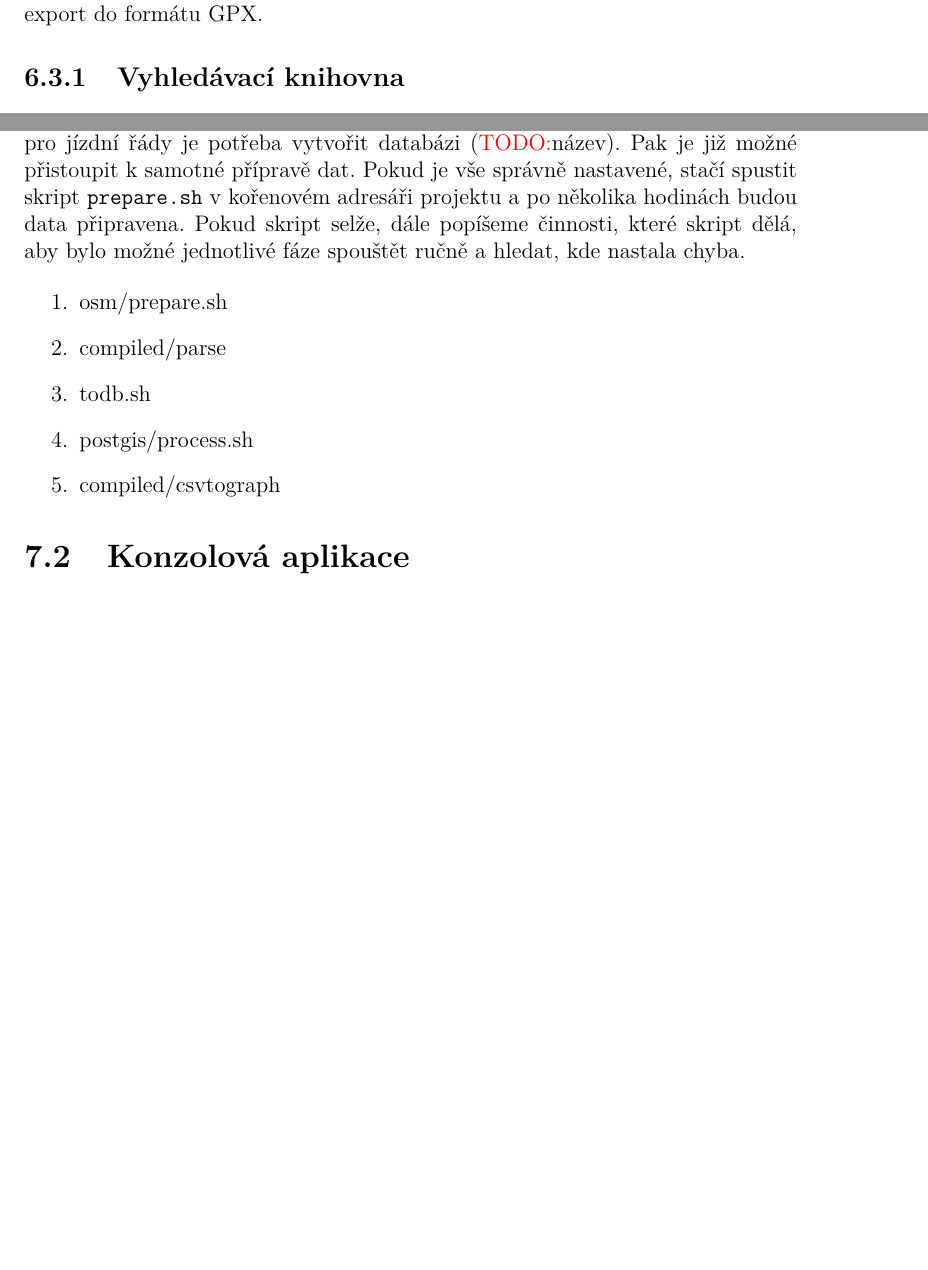
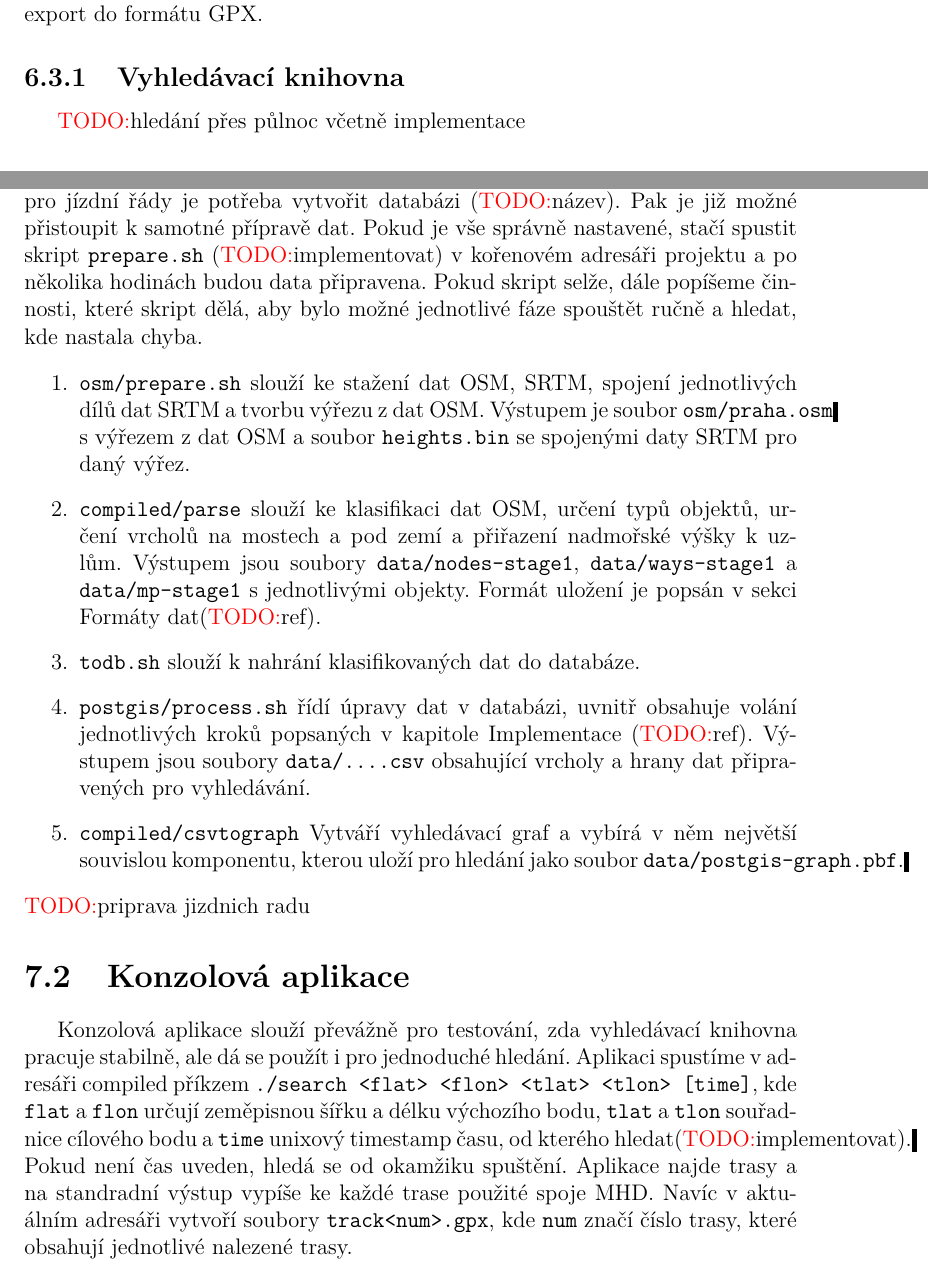
Before and after one commit to xtompok/osmawalk, a LaTeX thesis (text/mgr/cs/prace.tex, which reads text/mgr/cs/implementace.tex, text/mgr/cs/uzivatelska-dokumentace.tex): two parts of pages 21 and 23 of 29 before the commit and two parts of pages 21 and 23 of 30 after it, joined at a grey line, cut so that both start at the same text, the shorter picture padded with empty space. Compiled offline with pdfLaTeX; a missing bibliography style is replaced by a similar one.

Commit message:
Writing text.

```diff
--- a/text/mgr/cs/implementace.tex
+++ b/text/mgr/cs/implementace.tex
@@ -183,4 +183,5 @@ vizualizací jednotlivých nalezených tras a umožňuje jejich export do formá
 GPX.
 
 \subsection{Vyhledávací knihovna}
+\TODO hledání přes půlnoc včetně implementace
 \subsection{Knihovna algoritmu RAPTOR}
--- a/text/mgr/cs/uzivatelska-dokumentace.tex
+++ b/text/mgr/cs/uzivatelska-dokumentace.tex
@@ -6,19 +6,43 @@ kódy zavoláním {\tt make} v adresáři compiled. Dále je nutné vytvořit da
 pro přípravu dat. Pro mapová data je potřeba vytvořit databázi osmawalk-prepare,
 pro jízdní řády je potřeba vytvořit databázi (\TODO název). Pak je již možné
 přistoupit k samotné přípravě dat. Pokud je vše správně nastavené, stačí spustit
-skript {\tt prepare.sh} v kořenovém adresáři projektu a po několika hodinách
+skript {\tt prepare.sh} (\TODO implementovat) v kořenovém adresáři projektu a po několika hodinách
 budou data připravena. Pokud skript selže, dále popíšeme činnosti, které skript
 dělá, aby bylo možné jednotlivé fáze spouštět ručně a hledat, kde nastala chyba.
 
 \begin{enumerate}
-\item osm/prepare.sh
-\item compiled/parse
-\item todb.sh
-\item postgis/process.sh
-\item compiled/csvtograph
+\item {\tt osm/prepare.sh} slouží ke stažení dat OSM, SRTM, spojení jednotlivých
+dílů dat SRTM a tvorbu výřezu z dat OSM. Výstupem je soubor {\tt osm/praha.osm}
+s výřezem z dat OSM a soubor {\tt heights.bin} se spojenými daty SRTM pro daný
+výřez.
+\item {\tt compiled/parse} slouží ke klasifikaci dat OSM, určení typů objektů,
+určení vrcholů na mostech a pod zemí a přiřazení nadmořské výšky k uzlům.
+Výstupem jsou soubory {\tt data/nodes-stage1}, {\tt data/ways-stage1} a {\tt
+data/mp-stage1} s jednotlivými objekty. Formát uložení je popsán v sekci Formáty
+dat(\TODO ref).
+\item {\tt todb.sh} slouží k nahrání klasifikovaných dat do databáze.
+\item {\tt postgis/process.sh} řídí úpravy dat v databázi, uvnitř obsahuje
+volání jednotlivých kroků popsaných v kapitole Implementace (\TODO ref).
+Výstupem jsou soubory {\tt data/\dots.csv} obsahující vrcholy a hrany dat
+připravených pro vyhledávání.
+\item {\tt compiled/csvtograph} Vytváří vyhledávací graf a vybírá v něm největší
+souvislou komponentu, kterou uloží pro hledání jako soubor {\tt
+data/postgis-graph.pbf}.
+\end{enumerate}
+\TODO priprava jizdnich radu
 
-\end{enumerate}
 \section{Konzolová aplikace}
+Konzolová aplikace slouží převážně pro testování, zda vyhledávací knihovna
+pracuje stabilně, ale dá se použít i pro jednoduché hledání. Aplikaci spustíme
+v adresáři compiled příkzem {\tt ./search <flat> <flon> <tlat> <tlon> [time]},
+kde {\tt flat} a {\tt flon} určují zeměpisnou šířku a délku výchozího bodu, {\tt
+tlat} a {\tt tlon} souřadnice cílového bodu a {\tt time} unixový timestamp času,
+od kterého hledat(\TODO implementovat). Pokud není čas uveden, hledá se od
+okamžiku spuštění.  Aplikace najde trasy a na standradní výstup vypíše ke každé
+trase použité spoje MHD. Navíc v aktuálním adresáři vytvoří soubory {\tt
+track<num>.gpx}, kde {\tt num} značí číslo trasy, které obsahují jednotlivé
+nalezené trasy.
+
 \section{Webová aplikace}
 Webovou aplikaci je možné vyzkoušet na (\TODO odkaz) nebo si ji spustit lokálně
 pomocí příkazu {\tt python wsgi.py} v adresáři webapp. V případě, že knihovna
```
Also changed, not shown: text/mgr/cs/data.tex (+1 -1 lines), text/mgr/cs/implementace.tex (12 more changed lines).
